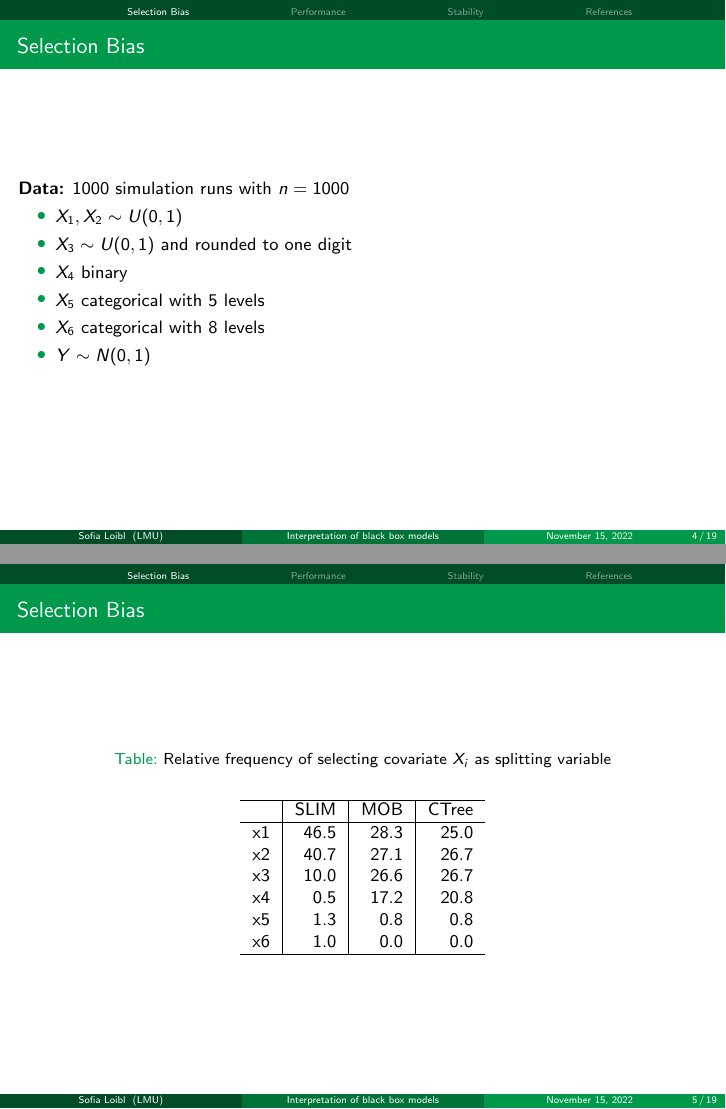
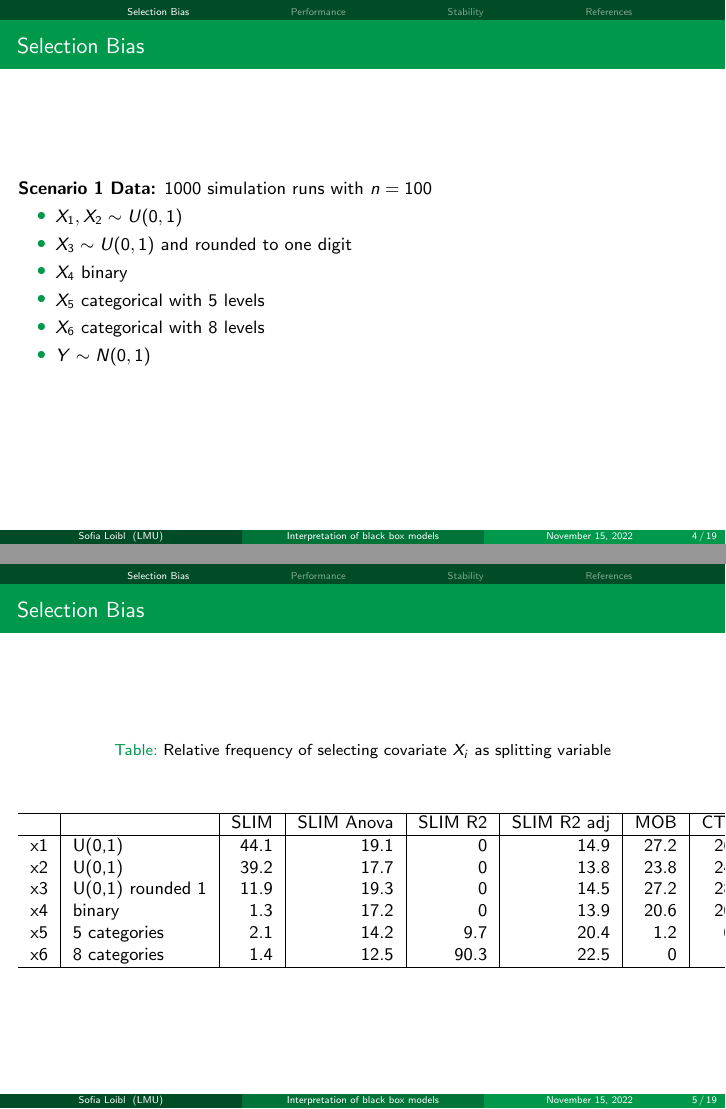
Before and after one commit to slds-lmu/msc_2022_loibl_thesis, LaTeX slides (Latex/simulations.tex): pages 4 and 5 of 19, joined at a grey line. Compiled offline with pdfLaTeX.

Commit message:
simulation selection bias update

```diff
--- a/Latex/simulations.tex
+++ b/Latex/simulations.tex
@@ -65,7 +65,8 @@ An algorithm for recursive partitionig is called unbiased when, under the condit
 \end{frame}
 
 \begin{frame}{Selection Bias}
-\textbf{Data:}  $1000$ simulation runs with $n= 1000$
+
+\textbf{Scenario 1 Data:}  $1000$ simulation runs with $n= 100$
 \begin{itemize}
     \item $X_{1}, X_{2} \sim U(0,1) $
     \item $X_{3} \sim U(0,1)$ and rounded to one digit
@@ -82,16 +83,16 @@ An algorithm for recursive partitionig is called unbiased when, under the condit
 \caption{Relative frequency of selecting covariate $X_i$ as splitting variable}
 
 \centering
-\begin{tabular}[t]{l|r|r|r}
+\begin{tabular}[t]{l|l|r|r|r|r|r|r}
 \hline
-  & SLIM & MOB & CTree\\
+  & & SLIM & SLIM Anova & SLIM R2 & SLIM R2 adj & MOB & CTree\\
 \hline
-x1 & 46.5 & 28.3 & 25.0\\
-x2 & 40.7 & 27.1 & 26.7\\
-x3 & 10.0 & 26.6 & 26.7\\
-x4 & 0.5 & 17.2 & 20.8\\
-x5 & 1.3 & 0.8 & 0.8\\
-x6 & 1.0 & 0.0 & 0.0\\
+x1 & U(0,1) & 44.1 & 19.1 & 0 & 14.9 & 27.2 & 26.1\\
+x2 & U(0,1) & 39.2 & 17.7 & 0 & 13.8 & 23.8 & 24.4\\
+x3 & U(0,1) rounded 1 & 11.9 & 19.3 & 0 & 14.5 & 27.2 & 28.4\\
+x4 & binary & 1.3 & 17.2 & 0 & 13.9 & 20.6 & 20.4\\
+x5 & 5 categories & 2.1 & 14.2 & 9.7 & 20.4 & 1.2 & 0.7\\
+x6 & 8 categories & 1.4 & 12.5 & 90.3 & 22.5 & 0 & 0\\
 \hline
 \end{tabular}
 \end{table}
```
